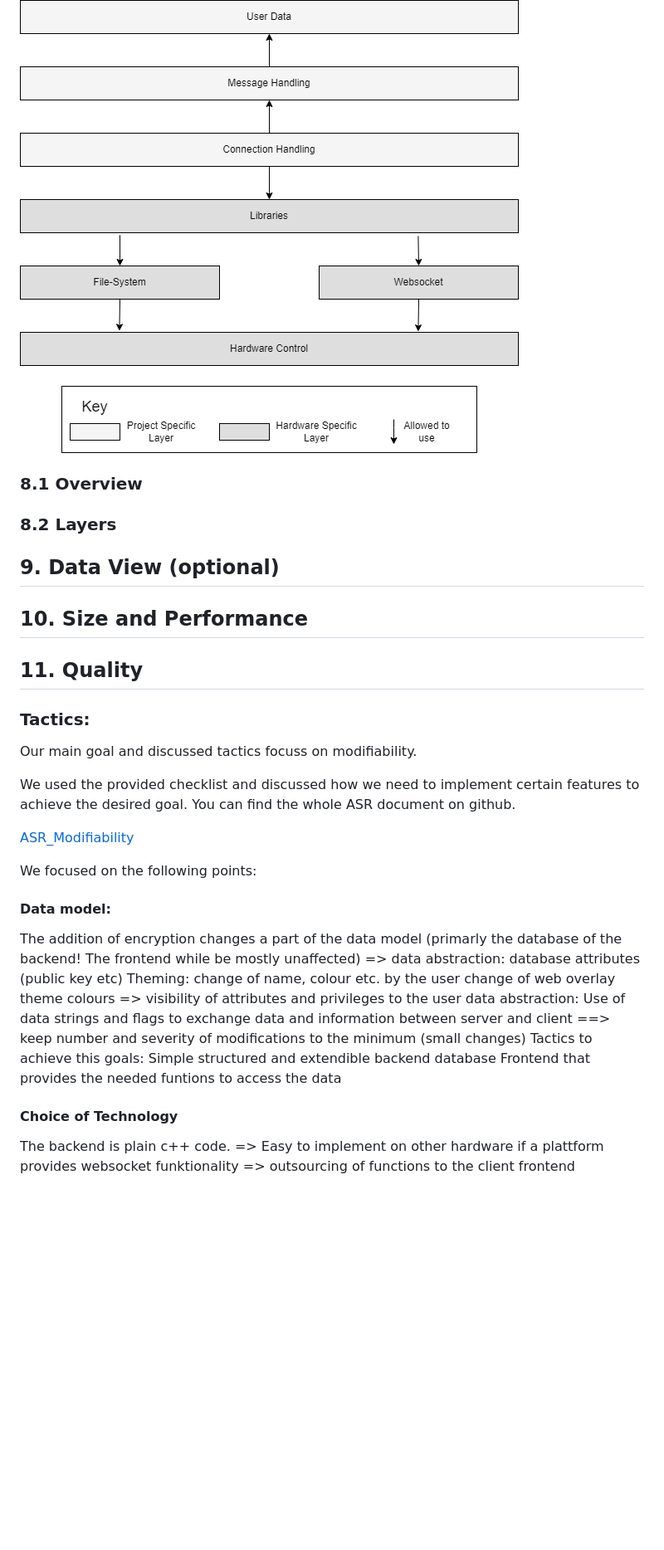
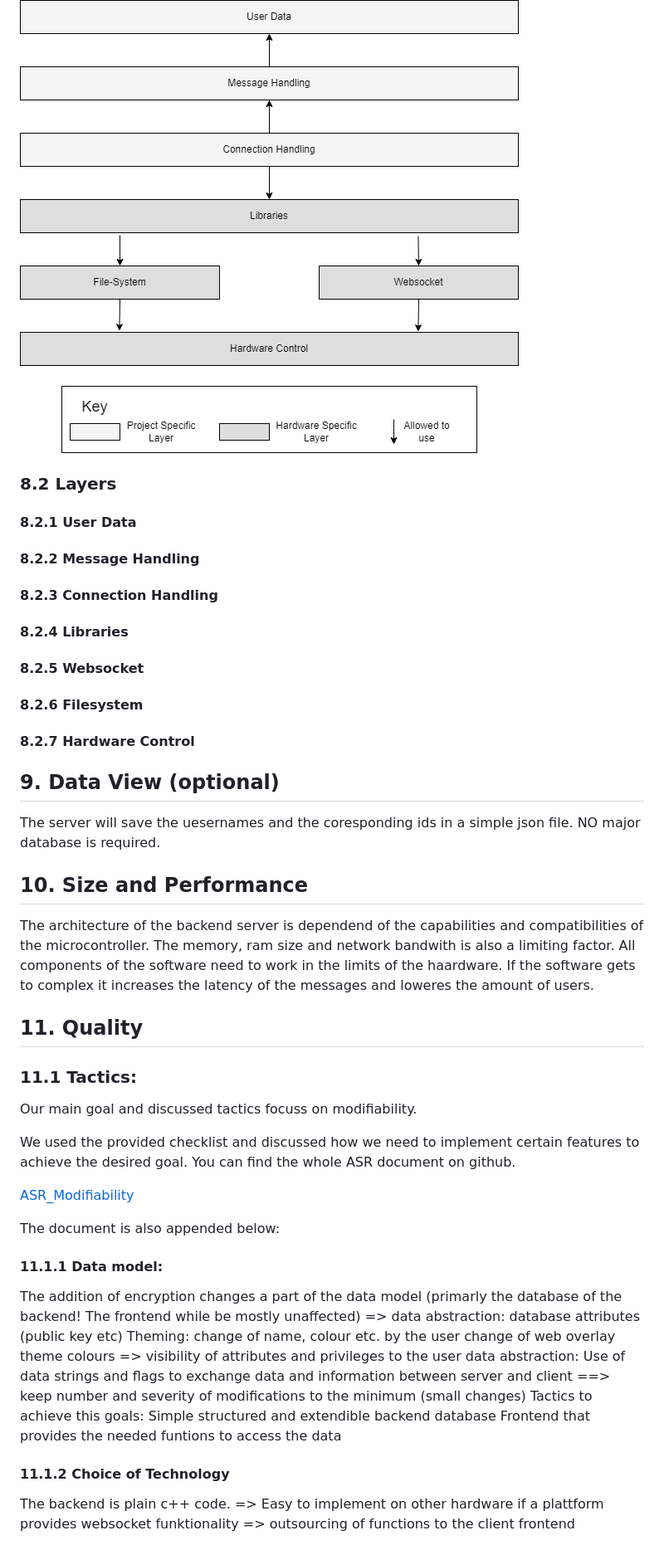
Before and after one commit to Scherrik/se_mcm, a Markdown page: docs/software-architecture-document.md, the part around the change printed below. Shown: that part at 83% size. GitHub-like rendering; blank space fills up the shorter version.

```diff
--- a/docs/software-architecture-document.md
+++ b/docs/software-architecture-document.md
@@ -142,46 +247,45 @@ The following package diagram shows the layered structure of our software on a p
 
 ![OUCD](./PackageDiagrams/Layer_Structure_Package_Diagram_NEW.png)
 
-### 8.1 Overview
-
-<!--
-This subsection names and defines the various layers and their contents, the rules that govern the inclusion to a given layer, and the boundaries between layers. Include a component diagram that shows the relations between layers.
--->
-
 ### 8.2 Layers
-
 <!--
 For each layer, include a subsection with its name, an enumeration of the subsystems located in the layer, and a component diagram.
 -->
+#### 8.2.1 User Data
+#### 8.2.2 Message Handling
+#### 8.2.3 Connection Handling
+#### 8.2.4 Libraries
+#### 8.2.5 Websocket
+#### 8.2.6 Filesystem
+#### 8.2.7 Hardware Control
 
 ## 9. Data View (optional)
-
 <!--
 A description of the persistent data storage perspective of the system. This section is optional if there is little or no persistent data, or the translation between the Design Model and the Data Model is trivial.
 -->
+The server will save the uesernames and the coresponding ids in a simple json file. NO major database is required.
 
 ## 10. Size and Performance
-
 <!--
 A description of the major dimensioning characteristics of the software that impact the architecture, as well as the target performance constraints.
 -->
+The architecture of the backend server is dependend of the capabilities and compatibilities of the microcontroller. The memory, ram size and network bandwith is also a limiting factor. All components of the software need to work in the limits of the haardware. If the software gets to complex it increases the latency of the messages and loweres the amount of users.
 
 ## 11. Quality
-
 <!--
 A description of how the software architecture contributes to all capabilities (other than functionality) of the system: extensibility, reliability, portability, and so on. If these characteristics have special significance, for example safety, security or privacy implications, they should be clearly delineated.
 -->
-### Tactics:
 
+### 11.1 Tactics:
 Our main goal and discussed tactics focuss on modifiability.
 
 We used the provided checklist and discussed how we need to implement certain features to achieve the desired goal. You can find the whole ASR document on github.
 
 [ASR_Modifiability](./ArchitectureSignificantRequirements/Architecture-Design-and-Tactics.md)
 
-We focused on the following points:
+The document is also appended below:
 
-#### Data model:
+#### 11.1.1 Data model:
 The addition of encryption changes a part of the data model (primarly the database of the backend! The frontend while be mostly unaffected)
 => data abstraction: database attributes (public key etc)
 Theming:
@@ -194,7 +298,7 @@ Tactics to achieve this goals:
 Simple structured and extendible backend database
 Frontend that provides the needed funtions to access the data
 
-#### Choice of Technology
+#### 11.1.2 Choice of Technology
 The backend is plain c++ code.
 => Easy to implement on other hardware if a plattform provides websocket funktionality
 => outsourcing of functions to the client frontend
```
Also changed, not shown: other parts of docs/software-architecture-document.md (+112 -7 lines).
